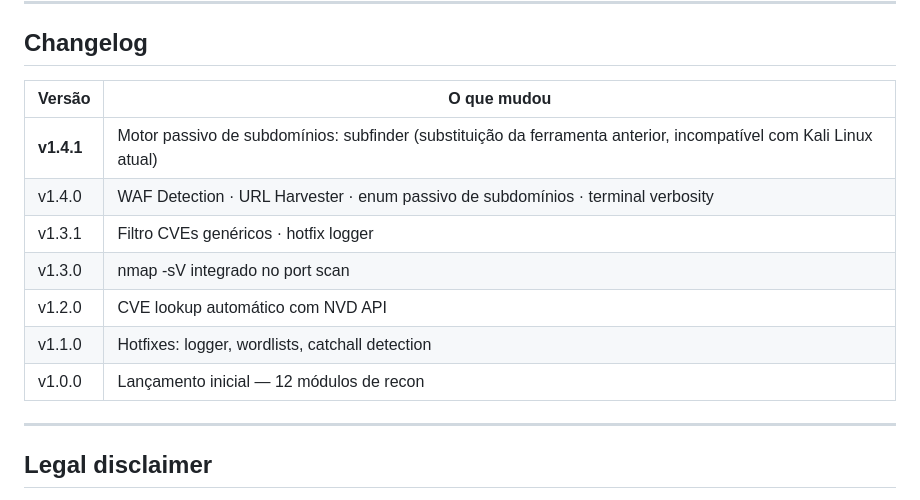
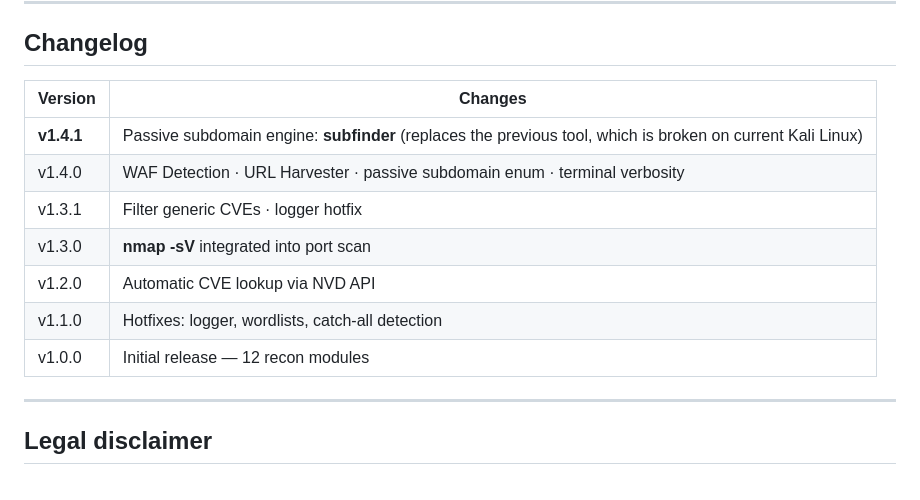
Before and after one commit to JuanTrentinTelli/ghostopcode, a Markdown page: README.md, the part around the change. Drawn GitHub-style.

Commit message:
docs: translate changelog to English
Made-with: Cursor

```diff
--- a/README.md
+++ b/README.md
@@ -214,15 +214,15 @@ Safe hosts for practice (no special permission needed):
 
 ## Changelog
 
-| Versão | O que mudou |
-|--------|-------------|
-| **v1.4.1** | Motor passivo de subdomínios: subfinder (substituição da ferramenta anterior, incompatível com Kali Linux atual) |
-| v1.4.0 | WAF Detection · URL Harvester · enum passivo de subdomínios · terminal verbosity |
-| v1.3.1 | Filtro CVEs genéricos · hotfix logger |
-| v1.3.0 | nmap -sV integrado no port scan |
-| v1.2.0 | CVE lookup automático com NVD API |
-| v1.1.0 | Hotfixes: logger, wordlists, catchall detection |
-| v1.0.0 | Lançamento inicial — 12 módulos de recon |
+| Version | Changes |
+|---------|---------|
+| **v1.4.1** | Passive subdomain engine: **subfinder** (replaces the previous tool, which is broken on current Kali Linux) |
+| v1.4.0 | WAF Detection · URL Harvester · passive subdomain enum · terminal verbosity |
+| v1.3.1 | Filter generic CVEs · logger hotfix |
+| v1.3.0 | **nmap -sV** integrated into port scan |
+| v1.2.0 | Automatic CVE lookup via NVD API |
+| v1.1.0 | Hotfixes: logger, wordlists, catch-all detection |
+| v1.0.0 | Initial release — 12 recon modules |
 
 ---
 
```
